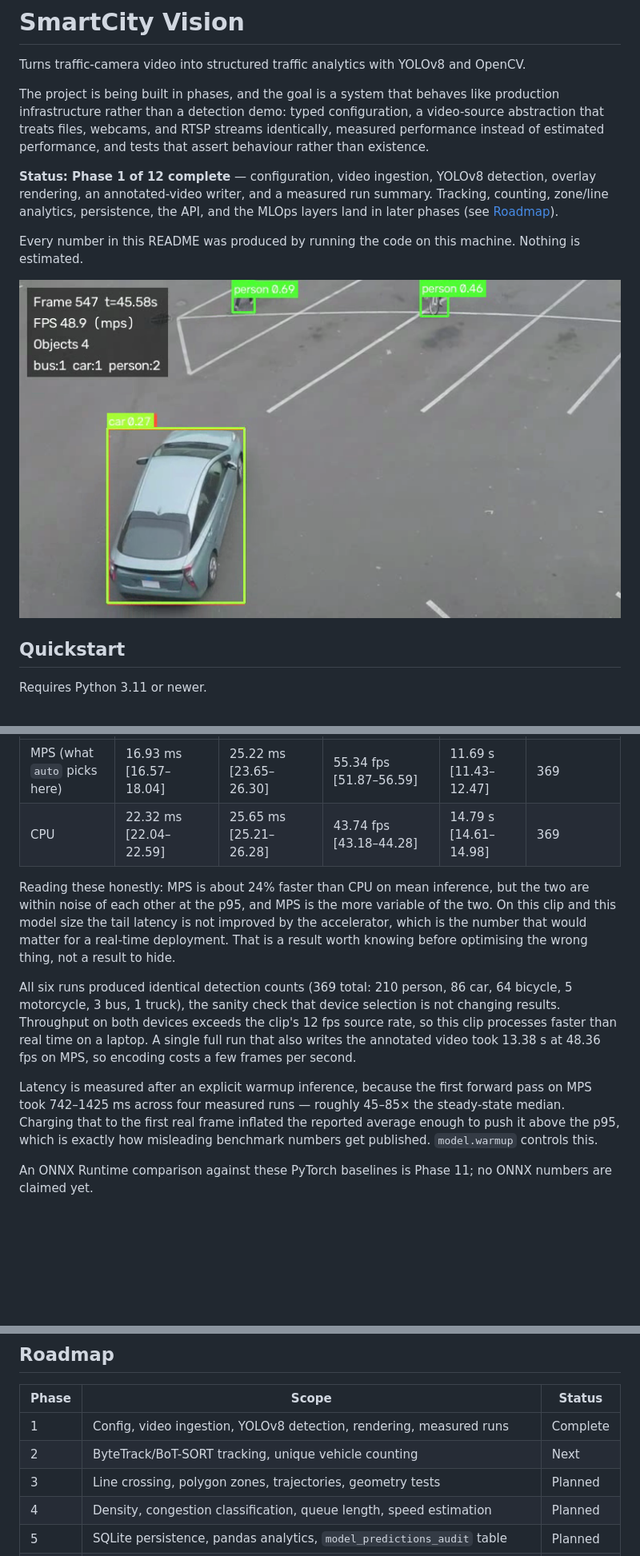
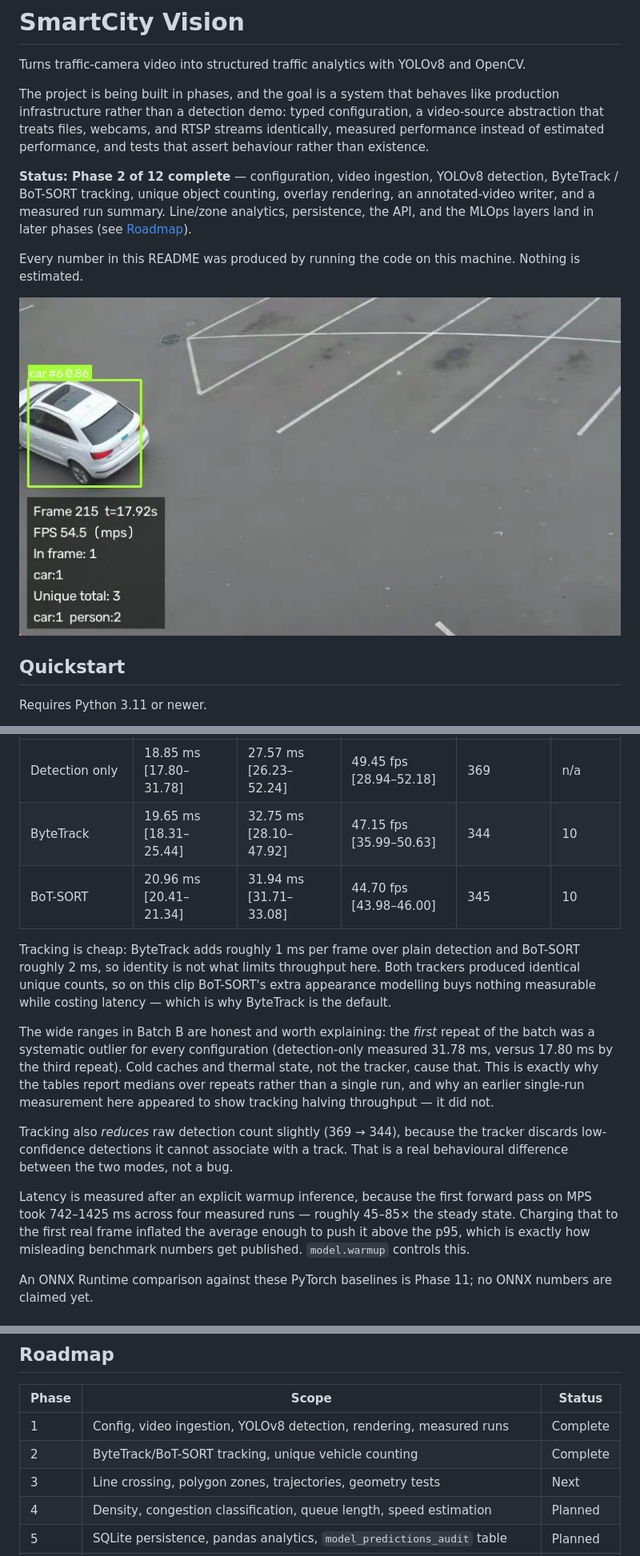
Before and after one commit to Dorianbansoodeb/smartcity-vision, a Markdown page: README.md, 3 parts joined by grey strips. Shown: that part at 80% size. GitHub-like rendering; pictures changed too: docs/images/phase1_annotated_frame.png (deleted), docs/images/phase2_tracked_frame.png (added); blank space fills up the shorter version.

```diff
--- a/README.md
+++ b/README.md
@@ -7,14 +7,14 @@ infrastructure rather than a detection demo: typed configuration, a video-source
 treats files, webcams, and RTSP streams identically, measured performance instead of estimated
 performance, and tests that assert behaviour rather than existence.
 
-**Status: Phase 1 of 12 complete** — configuration, video ingestion, YOLOv8 detection, overlay
-rendering, an annotated-video writer, and a measured run summary. Tracking, counting, zone/line
-analytics, persistence, the API, and the MLOps layers land in later phases (see
-[Roadmap](#roadmap)).
+**Status: Phase 2 of 12 complete** — configuration, video ingestion, YOLOv8 detection, ByteTrack /
+BoT-SORT tracking, unique object counting, overlay rendering, an annotated-video writer, and a
+measured run summary. Line/zone analytics, persistence, the API, and the MLOps layers land in later
+phases (see [Roadmap](#roadmap)).
 
 Every number in this README was produced by running the code on this machine. Nothing is estimated.
 
-![Annotated frame from a Phase 1 run](docs/images/phase1_annotated_frame.png)
+![Annotated frame showing a tracked car with a persistent ID](docs/images/phase2_tracked_frame.png)
 
 ## Quickstart
 
@@ -55,23 +113,27 @@ Method: 3 repeats per device, video writing disabled so both devices do identica
 | --- | --- | --- | --- | --- | --- |
-| MPS (what `auto` picks here) | 16.93 ms [16.57–18.04] | 25.22 ms [23.65–26.30] | 55.34 fps [51.87–56.59] | 11.69 s [11.43–12.47] | 369 |
-| CPU | 22.32 ms [22.04–22.59] | 25.65 ms [25.21–26.28] | 43.74 fps [43.18–44.28] | 14.79 s [14.61–14.98] | 369 |
+| Detection only | 18.85 ms [17.80–31.78] | 27.57 ms [26.23–52.24] | 49.45 fps [28.94–52.18] | 369 | n/a |
+| ByteTrack | 19.65 ms [18.31–25.44] | 32.75 ms [28.10–47.92] | 47.15 fps [35.99–50.63] | 344 | 10 |
+| BoT-SORT | 20.96 ms [20.41–21.34] | 31.94 ms [31.71–33.08] | 44.70 fps [43.98–46.00] | 345 | 10 |
 
-Reading these honestly: MPS is about 24% faster than CPU on mean inference, but the two are within
-noise of each other at the p95, and MPS is the more variable of the two. On this clip and this
-model size the tail latency is not improved by the accelerator, which is the number that would
-matter for a real-time deployment. That is a result worth knowing before optimising the wrong thing,
-not a result to hide.
+Tracking is cheap: ByteTrack adds roughly 1 ms per frame over plain detection and BoT-SORT roughly
+2 ms, so identity is not what limits throughput here. Both trackers produced identical unique counts,
+so on this clip BoT-SORT's extra appearance modelling buys nothing measurable while costing latency
+— which is why ByteTrack is the default.
 
-All six runs produced identical detection counts (369 total: 210 person, 86 car, 64 bicycle,
-5 motorcycle, 3 bus, 1 truck), the sanity check that device selection is not changing results.
-Throughput on both devices exceeds the clip's 12 fps source rate, so this clip processes faster than
-real time on a laptop. A single full run that also writes the annotated video took 13.38 s at
-48.36 fps on MPS, so encoding costs a few frames per second.
+The wide ranges in Batch B are honest and worth explaining: the *first* repeat of the batch was a
+systematic outlier for every configuration (detection-only measured 31.78 ms, versus 17.80 ms by the
+third repeat). Cold caches and thermal state, not the tracker, cause that. This is exactly why the
+tables report medians over repeats rather than a single run, and why an earlier single-run
+measurement here appeared to show tracking halving throughput — it did not.
+
+Tracking also *reduces* raw detection count slightly (369 → 344), because the tracker discards
+low-confidence detections it cannot associate with a track. That is a real behavioural difference
+between the two modes, not a bug.
 
 Latency is measured after an explicit warmup inference, because the first forward pass on MPS took
-742–1425 ms across four measured runs — roughly 45–85× the steady-state median. Charging that to the
-first real frame inflated the reported average enough to push it above the p95, which is exactly how
-misleading benchmark numbers get published. `model.warmup` controls this.
+742–1425 ms across four measured runs — roughly 45–85× the steady state. Charging that to the first
+real frame inflated the average enough to push it above the p95, which is exactly how misleading
+benchmark numbers get published. `model.warmup` controls this.
 
 An ONNX Runtime comparison against these PyTorch baselines is Phase 11; no ONNX numbers are claimed
 yet.
@@ -205,8 +299,8 @@ error exits 1 with a single readable message rather than a traceback.
 | Phase | Scope | Status |
 | --- | --- | --- |
 | 1 | Config, video ingestion, YOLOv8 detection, rendering, measured runs | Complete |
-| 2 | ByteTrack/BoT-SORT tracking, unique vehicle counting | Next |
-| 3 | Line crossing, polygon zones, trajectories, geometry tests | Planned |
+| 2 | ByteTrack/BoT-SORT tracking, unique vehicle counting | Complete |
+| 3 | Line crossing, polygon zones, trajectories, geometry tests | Next |
 | 4 | Density, congestion classification, queue length, speed estimation | Planned |
 | 5 | SQLite persistence, pandas analytics, `model_predictions_audit` table | Planned |
 | 6 | FastAPI backend with Prometheus metrics endpoint | Planned |
```
Also changed, not shown: other parts of README.md (+135 -45 lines), 16 other files.
